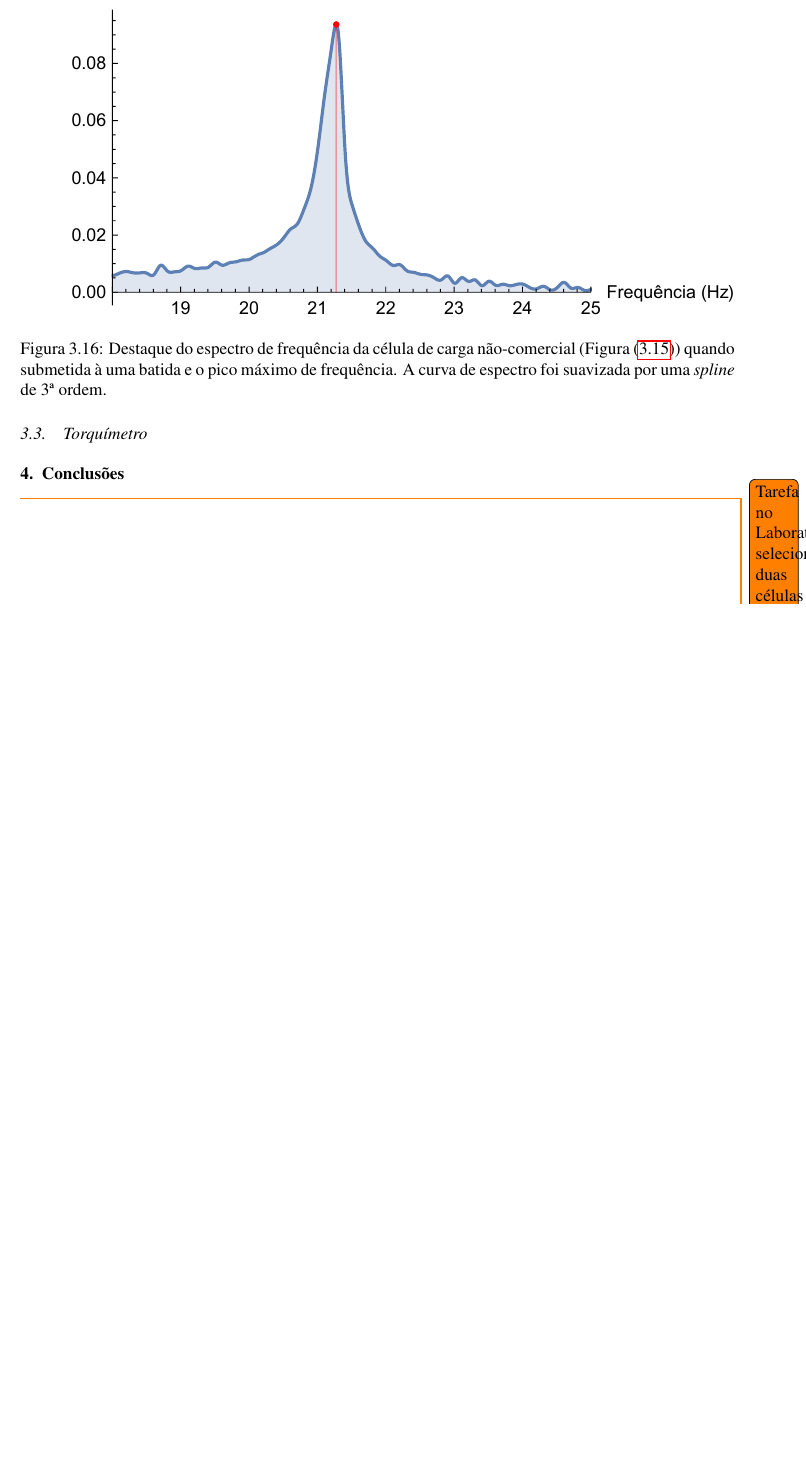
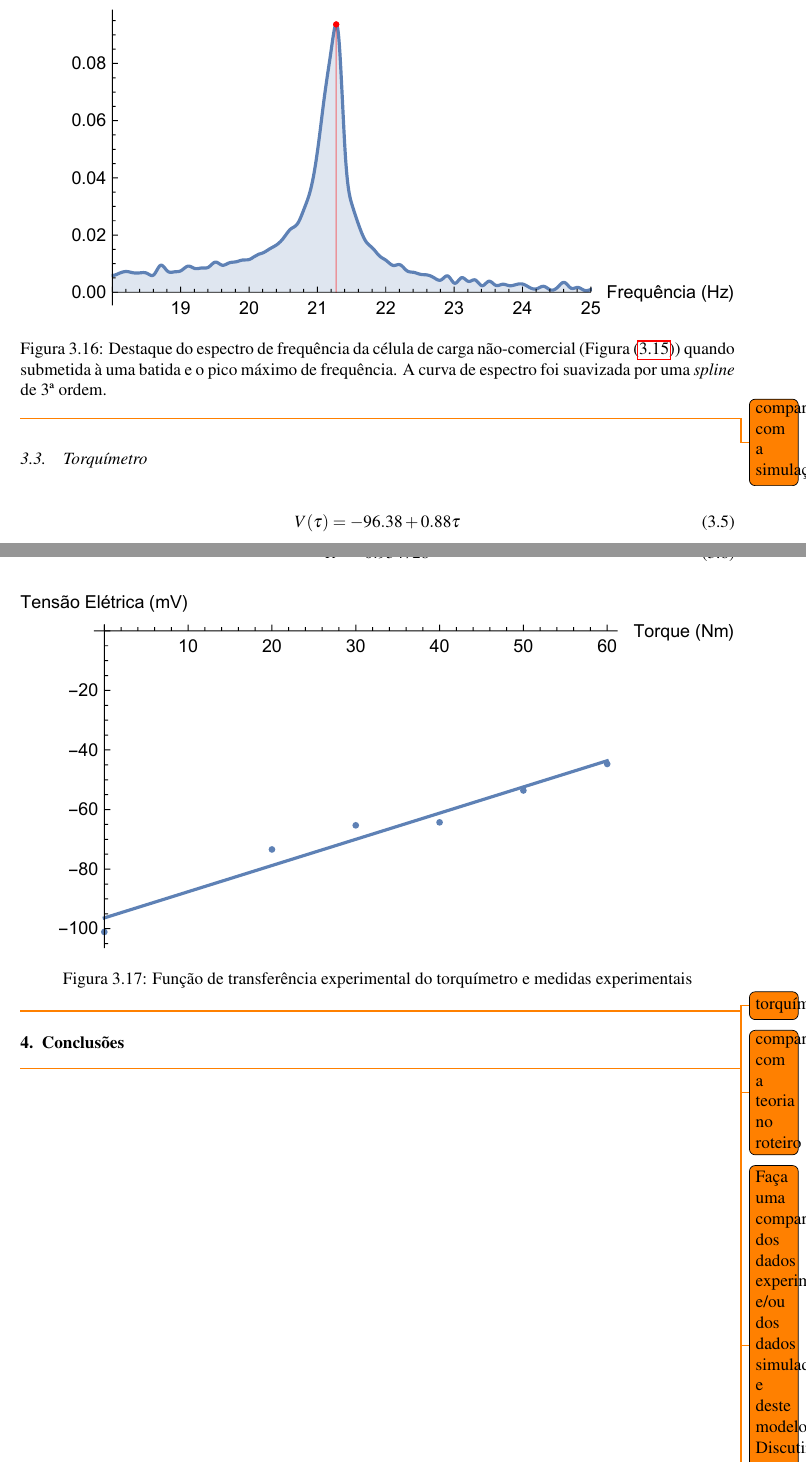
Before and after one commit to Rogiel/UFRGS-instrumentacao-lab5, a LaTeX document (Relatório/Relatório.tex): part of page 25 of 26 before the commit and two parts of pages 25 and 26 of 27 after it, the two joined at a grey line, cut so that both start at the same text, the shorter picture padded with empty space. Compiled offline with pdfLaTeX.

Commit message:
Adicionadas funções do torquímetro e organizadas as notas de todo

```diff
--- a/Relatório/Relatório.tex
+++ b/Relatório/Relatório.tex
@@ -591,25 +599,34 @@ A Figura \ref{fig:celula-nao-comercial-resultado-funcao-transferencia} apresenta
 \label{fig:celula-nao-comercial-resultado-espectro-destaque}
 \end{figure}
 
+\todo{comparar com a simulação}
+
 \section{Torquímetro}
+
+\begin{equation}
+	V(\tau) = -96.38 + 0.88 \tau
+	\label{eq:torquimetro-tf}
+\end{equation}
+% em mv
+
+\begin{equation}
+	R^2 = 0.954728
+	\label{eq:torquimetro-tf-r2}
+\end{equation}
+
+\begin{figure}[H]
+\center
+\includegraphics[width=\textwidth]{Torquimetro-Plot.pdf}
+\caption{Função de transferência experimental do torquímetro e medidas experimentais}
+\label{fig:torquimetro-tf}
+\end{figure}
+
+\todo{torquímetro}
+\todo{comparar com a teoria no roteiro}
 
 \chapter{Conclusões}
 
-
-\todo{Tarefa no Laboratório: selecionar duas células disponibilizadas no laboratório de instrumentação (01 célula de carga não comercial do tipo viga engastada e 01 célula de carga comercial do tipo viga engastada – (para a célula de carga comercial ver Figuras 17 ou 18 e Tabelas 8 ou 9 – selecionar apenas 01 modelo da célula comercial)). Desenvolver usando o SolidWorks o correspondente modelo virtual e determinar o comportamento estático e dinâmico do modelo virtual para cada uma das células de carga. Observações: material da célula de carga não comercial é alumínio naval (várias células de carga, não comerciais, estão deformadas, mas mesmo assim trabalhar com as mesmas e suas não idealidades) e da célula comercial é Alumínio Anodizado. Limite de carga: 400g para a célula de carga não comercial e 5kg para a célula de carga comercial!}
-\todo{Tarefa no Laboratório: selecionar a célula de carga (ver Figuras 19 e 20) disponibilizada no Laboratório de Instrumentação. Desenvolver usando o SolidWorks o correspondente modelo virtual e determinar o comportamento estático e dinâmico do modelo virtual. Observações: material da célula de carga é o aço inox AISI304 e a carga limite no eixo principal é de 250N. }
-\todo{Tarefa no Laboratório: usando as duas células de carga (01 não comercial e outra comercial) do item i desenvolver um condicionador de sinais para cada célula de carga. Considerar a margem de carregamento mecânico utilizado na simulação (compatível com os limites de carga fornecidos no item i). Projetar e apresentar a Cadeia de Medida desenvolvida para cada célula de carga. Obter formas de onda no LabVIEW apresentando gráficos com escala e eixos adequados a aplicação. Sugestão: analisar a revisão bibliográfica deste laboratório para auxiliar o grupo no melhor projeto.}
-\todo{Tarefa no Laboratório: considerando-se a célula de carga não comercial - do item anterior (com condicionador incluso): faça uma análise sobre o efeito da variação de temperatura nestas vigas. Como sugestão aplicar rapidamente uma fonte de calor na extremidade livre da célula de carga – LONGE DO EXTENSÔMETRO e verificar o comportamento de sua ponte. Sugestão: realize a aquisição destes dados.}
-\todo{Drift (deriva): remover o maior peso padrão utilizado na calibração estática e imediatamente registrar Vo (registrar durante 5 minutos);}
-\todo{Reprodução dos Valores: recolocar o maior peso padrão e registrar Vo. Remover o peso e imediatamente registrar Vo; }
-\todo{Efeito do aquecimento: suavemente aquecer o topo da barra (sem carga). Registrar qualquer mudança em Vo enquanto aquece (não aquecer mais do que 10C e nunca sobre o strain-gage). Estimar a variação da temperatura. Aquecer a parte de baixo da barra e repetir os procedimentos anteriores deste item. Repetir novamente, porém aquecendo o topo e a parte de baixo da barra (ao mesmo tempo).}
-
-
-\todo{Tarefa no Laboratório: considerando-se apenas a célula de carga não comercial (do item anterior): realizar o teste do impacto para determinar a frequência de ressonância dessa estrutura. Neste tipo de ensaio o padrão (e o correto) é utilizar um acelerômetro adequado, porém neste laboratório irão utilizar o(s) próprio(s) extensômetro(s). Utilizar uma placa de aquisição de dados (verificar se a entrada desta placa não será danificada pelo condicionador de vocês). Adquirir sinais no tempo durante a realização deste ensaio. Depois determinar a FFT deste sinal e discutir os resultados obtidos. Comparar com os dados da simulação dinâmica da célula de carga.}
-\todo{Tarefa no Laboratório: considerando-se o torquímetro disponibilizado, no laboratório de instrumentação, projetar a cadeia de medição e o correspondente condicionamento. Apresentar seus resultados e comparar com os aspectos teóricos apresentados neste relatório.}
-
 \todo{Faça uma comparação dos dados experimentais e/ou dos dados simulados e deste modelo. Discutir as suas diferenças.}
-
 \todo{ladainha dos circuitos, de novo}
 
 \newpage
```
Also changed, not shown: Resources/Images/Torquimetro-Plot.pdf (added), Relatório/Relatório.tex (10 more changed lines), 1 other file.
